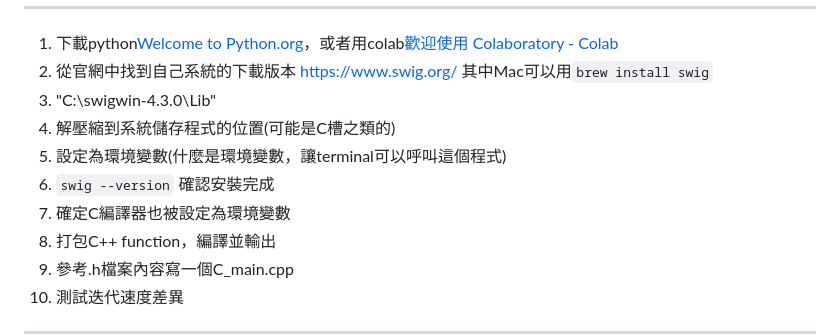
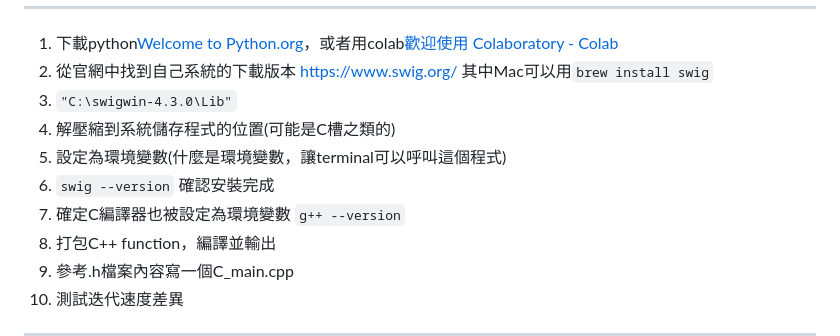
Before and after one commit to eddLai/MSP430_NOTE, a Markdown page: Class3.5：Functionalization and API, write your own library.md, the part around the change. GitHub-like rendering.

Commit message:
vault backup: 2025-03-25 09:43:39

```diff
--- a/Class3.5：Functionalization and API, write your own library.md
+++ b/Class3.5：Functionalization and API, write your own library.md
@@ -84,11 +84,11 @@ food UberEats(string food_category) {
 ---
 1. 下載python[Welcome to Python.org](https://www.python.org/)，或者用colab[歡迎使用 Colaboratory - Colab](https://colab.research.google.com/)
 2. 從官網中找到自己系統的下載版本 https://www.swig.org/ 其中Mac可以用`brew install swig`
-3. "C:\swigwin-4.3.0\Lib"
+3. `"C:\swigwin-4.3.0\Lib"`
 4. 解壓縮到系統儲存程式的位置(可能是C槽之類的)
 5. 設定為環境變數(什麼是環境變數，讓terminal可以呼叫這個程式)
 6. `swig --version` 確認安裝完成
-7. 確定C編譯器也被設定為環境變數
+7. 確定C編譯器也被設定為環境變數 `g++ --version`
 8. 打包C++ function，編譯並輸出
 9. 參考.h檔案內容寫一個C_main.cpp
 10. 測試迭代速度差異
```
